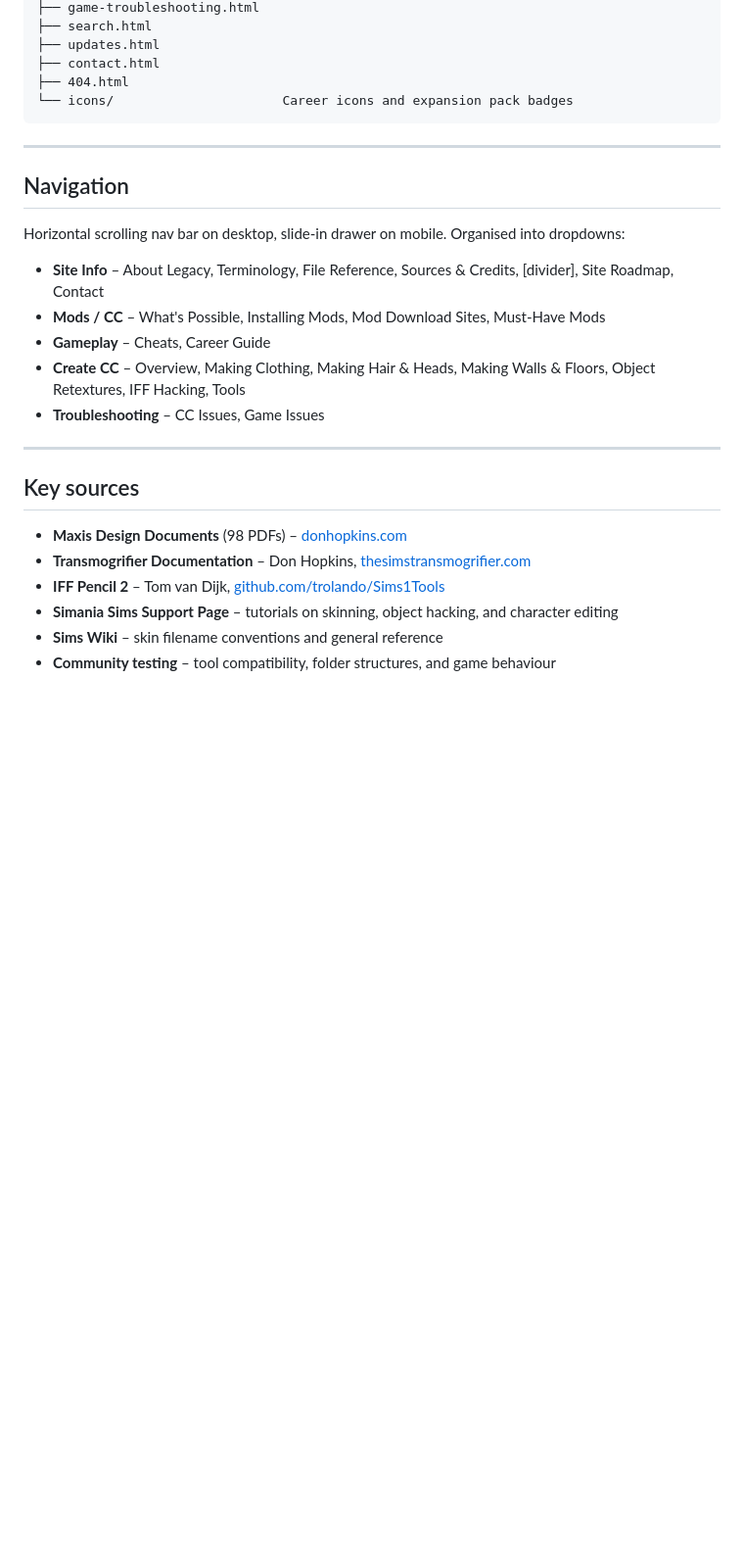
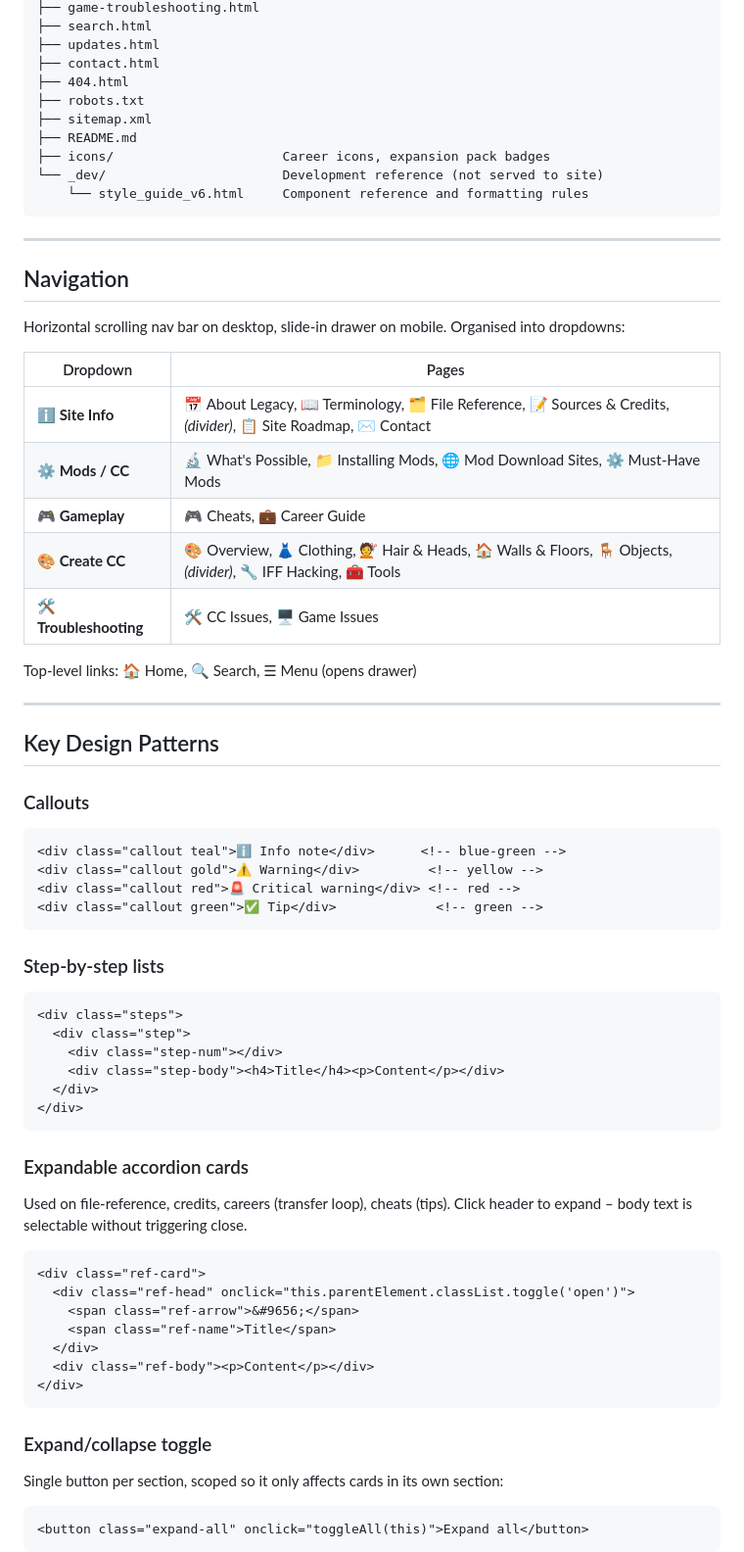
Before and after one commit to Cyndersanity/sims-legacy-mod-guide, a Markdown page: README.md, the part around one of its changes. Shown at 98% size. Rendered like a GitHub page; blank space fills up the shorter version.

Commit message:
Revise README for improved structure and details
Refine guide content for clarity and accuracy.

````diff
--- a/README.md
+++ b/README.md
@@ -93,7 +95,12 @@ Static HTML only – no framework, no build step, no dependencies. Deployed via
 ├── updates.html
 ├── contact.html
 ├── 404.html
-└── icons/                      Career icons and expansion pack badges
+├── robots.txt
+├── sitemap.xml
+├── README.md
+├── icons/                      Career icons, expansion pack badges
+└── _dev/                       Development reference (not served to site)
+    └── style_guide_v6.html     Component reference and formatting rules
 ```
 
 ---
@@ -102,19 +109,53 @@ Static HTML only – no framework, no build step, no dependencies. Deployed via
 
 Horizontal scrolling nav bar on desktop, slide-in drawer on mobile. Organised into dropdowns:
 
-- **Site Info** – About Legacy, Terminology, File Reference, Sources & Credits, [divider], Site Roadmap, Contact
-- **Mods / CC** – What's Possible, Installing Mods, Mod Download Sites, Must-Have Mods
-- **Gameplay** – Cheats, Career Guide
-- **Create CC** – Overview, Making Clothing, Making Hair & Heads, Making Walls & Floors, Object Retextures, IFF Hacking, Tools
-- **Troubleshooting** – CC Issues, Game Issues
+| Dropdown | Pages |
+|----------|-------|
+| **ℹ️ Site Info** | 📅 About Legacy, 📖 Terminology, 🗂️ File Reference, 📝 Sources & Credits, *(divider)*, 📋 Site Roadmap, ✉️ Contact |
+| **⚙️ Mods / CC** | 🔬 What's Possible, 📁 Installing Mods, 🌐 Mod Download Sites, ⚙️ Must-Have Mods |
+| **🎮 Gameplay** | 🎮 Cheats, 💼 Career Guide |
+| **🎨 Create CC** | 🎨 Overview, 👗 Clothing, 💇 Hair & Heads, 🏠 Walls & Floors, 🪑 Objects, *(divider)*, 🔧 IFF Hacking, 🧰 Tools |
+| **🛠️ Troubleshooting** | 🛠️ CC Issues, 🖥️ Game Issues |
+
+Top-level links: 🏠 Home, 🔍 Search, ☰ Menu (opens drawer)
 
 ---
 
-## Key sources
+## Key Design Patterns
 
-- **Maxis Design Documents** (98 PDFs) – [donhopkins.com](https://donhopkins.com/home/TheSimsDesignDocuments/)
-- **Transmogrifier Documentation** – Don Hopkins, [thesimstransmogrifier.com](https://www.thesimstransmogrifier.com/TransmogrifierDocumentation/)
-- **IFF Pencil 2** – Tom van Dijk, [github.com/trolando/Sims1Tools](https://github.com/trolando/Sims1Tools)
-- **Simania Sims Support Page** – tutorials on skinning, object hacking, and character editing
-- **Sims Wiki** – skin filename conventions and general reference
-- **Community testing** – tool compatibility, folder structures, and game behaviour
+### Callouts
+```html
+<div class="callout teal">ℹ️ Info note</div>      <!-- blue-green -->
+<div class="callout gold">⚠️ Warning</div>         <!-- yellow -->
+<div class="callout red">🚨 Critical warning</div> <!-- red -->
+<div class="callout green">✅ Tip</div>             <!-- green -->
+```
+
+### Step-by-step lists
+```html
+<div class="steps">
+  <div class="step">
+    <div class="step-num"></div>
+    <div class="step-body"><h4>Title</h4><p>Content</p></div>
+  </div>
+</div>
+```
+
+### Expandable accordion cards
+Used on file-reference, credits, careers (transfer loop), cheats (tips). Click header to expand – body text is selectable without triggering close.
+```html
+<div class="ref-card">
+  <div class="ref-head" onclick="this.parentElement.classList.toggle('open')">
+    <span class="ref-arrow">&#9656;</span>
+    <span class="ref-name">Title</span>
+  </div>
+  <div class="ref-body"><p>Content</p></div>
+</div>
+```
+
+### Expand/collapse toggle
+Single button per section, scoped so it only affects cards in its own section:
+```html
+<button class="expand-all" onclick="toggleAll(this)">Expand all</button>
+```
+
````
Also changed, not shown: other parts of README.md (+83 -36 lines).
